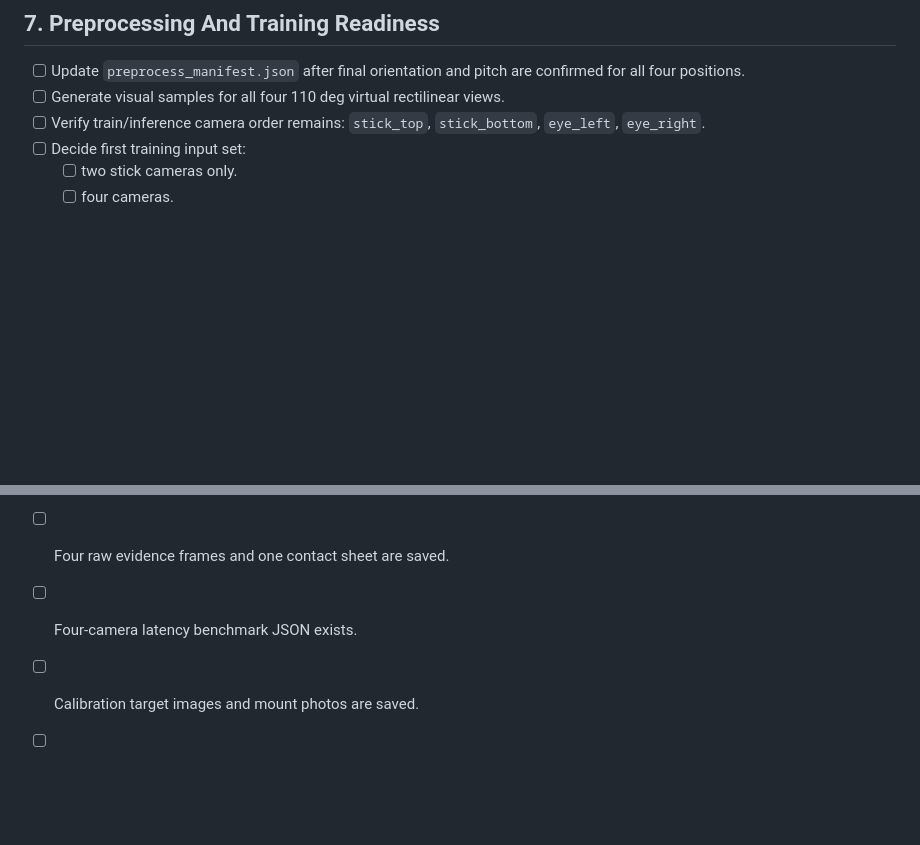
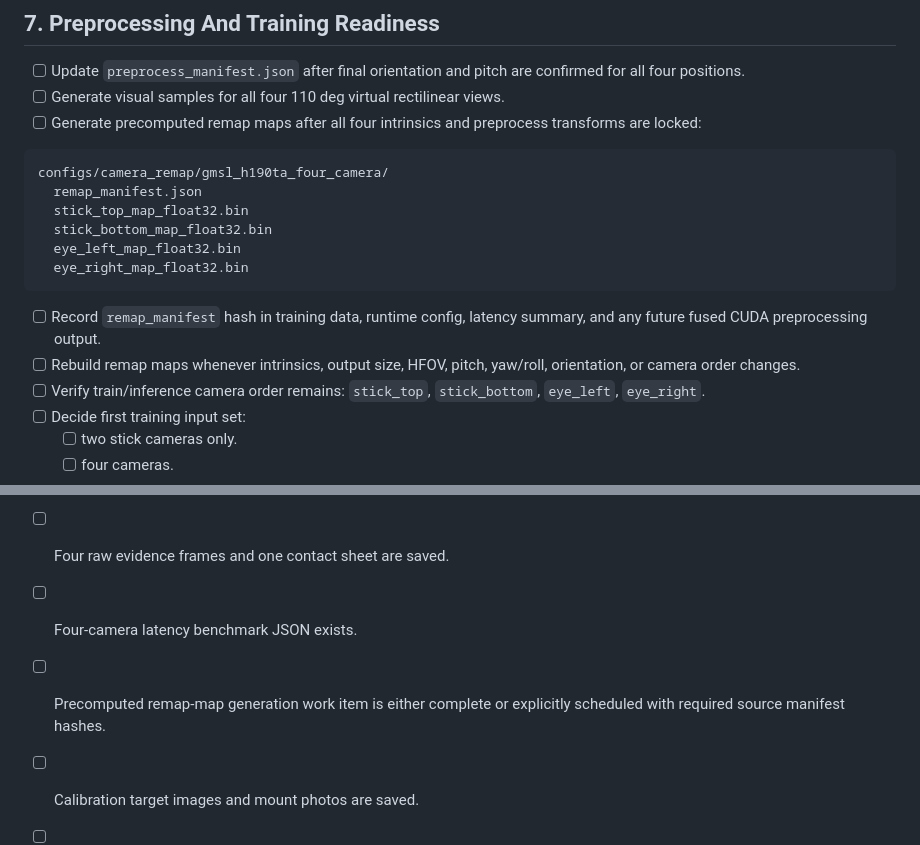
Before and after one commit to xtt001/Excavator_real_stack, a Markdown page: todo.md, 2 parts joined by grey strips. Rendered like a GitHub page; blank space fills up the shorter version.

````diff
--- a/todo.md
+++ b/todo.md
@@ -154,6 +154,22 @@ python3 tools/gmsl_latency_benchmark/summarize_latency_json.py \
 - [ ] Update `preprocess_manifest.json` after final orientation and pitch are
       confirmed for all four positions.
 - [ ] Generate visual samples for all four 110 deg virtual rectilinear views.
+- [ ] Generate precomputed remap maps after all four intrinsics and preprocess
+      transforms are locked:
+
+```text
+configs/camera_remap/gmsl_h190ta_four_camera/
+  remap_manifest.json
+  stick_top_map_float32.bin
+  stick_bottom_map_float32.bin
+  eye_left_map_float32.bin
+  eye_right_map_float32.bin
+```
+
+- [ ] Record `remap_manifest` hash in training data, runtime config, latency
+      summary, and any future fused CUDA preprocessing output.
+- [ ] Rebuild remap maps whenever intrinsics, output size, HFOV, pitch,
+      yaw/roll, orientation, or camera order changes.
 - [ ] Verify train/inference camera order remains:
       `stick_top`, `stick_bottom`, `eye_left`, `eye_right`.
 - [ ] Decide first training input set:
@@ -171,6 +187,8 @@ python3 tools/gmsl_latency_benchmark/summarize_latency_json.py \
 - [ ] Four orientations are confirmed.
 - [ ] Four raw evidence frames and one contact sheet are saved.
 - [ ] Four-camera latency benchmark JSON exists.
+- [ ] Precomputed remap-map generation work item is either complete or
+      explicitly scheduled with required source manifest hashes.
 - [ ] Calibration target images and mount photos are saved.
 - [ ] Next code step is clear: measured extrinsics manifest or realtime CUDA
       preprocessing implementation.
````
Also changed, not shown: docs/gmsl_realtime_preprocessing_optimization_plan_20260630.md (+38 -2 lines).
